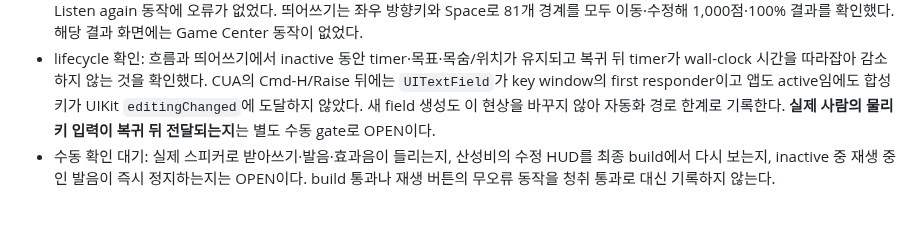
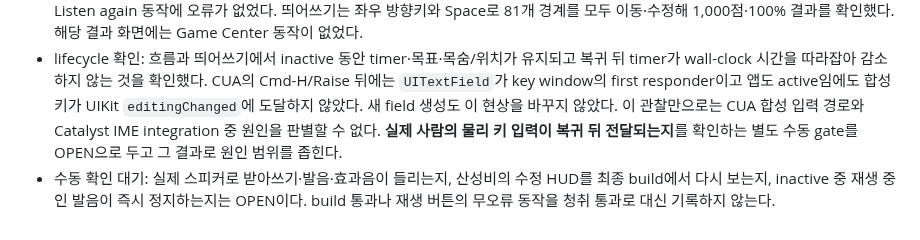
Before and after one commit to five9123/piyokey, a Markdown page: docs/MAC_DEMO.md, the part around the change. GitHub-like rendering.

Commit message:
Qualify unresolved Mac IME foreground gate

```diff
--- a/docs/MAC_DEMO.md
+++ b/docs/MAC_DEMO.md
@@ -97,8 +97,9 @@ CloudKit container, entitlement, production schema, 계정 UI, 서버 환경과
   복귀 뒤 timer가 wall-clock 시간을 따라잡아 감소하지 않는 것을 확인했다. CUA의
   Cmd-H/Raise 뒤에는 `UITextField`가 key window의 first responder이고 앱도 active임에도
   합성 키가 UIKit `editingChanged`에 도달하지 않았다. 새 field 생성도 이 현상을 바꾸지
-  않아 자동화 경로 한계로 기록한다. **실제 사람의 물리 키 입력이 복귀 뒤 전달되는지**는
-  별도 수동 gate로 OPEN이다.
+  않았다. 이 관찰만으로는 CUA 합성 입력 경로와 Catalyst IME integration 중 원인을
+  판별할 수 없다. **실제 사람의 물리 키 입력이 복귀 뒤 전달되는지**를 확인하는 별도
+  수동 gate를 OPEN으로 두고 그 결과로 원인 범위를 좁힌다.
 - 수동 확인 대기: 실제 스피커로 받아쓰기·발음·효과음이 들리는지, 산성비의 수정 HUD를
   최종 build에서 다시 보는지, inactive 중 재생 중인 발음이 즉시 정지하는지는 OPEN이다.
   build 통과나 재생 버튼의 무오류 동작을 청취 통과로 대신 기록하지 않는다.
```
